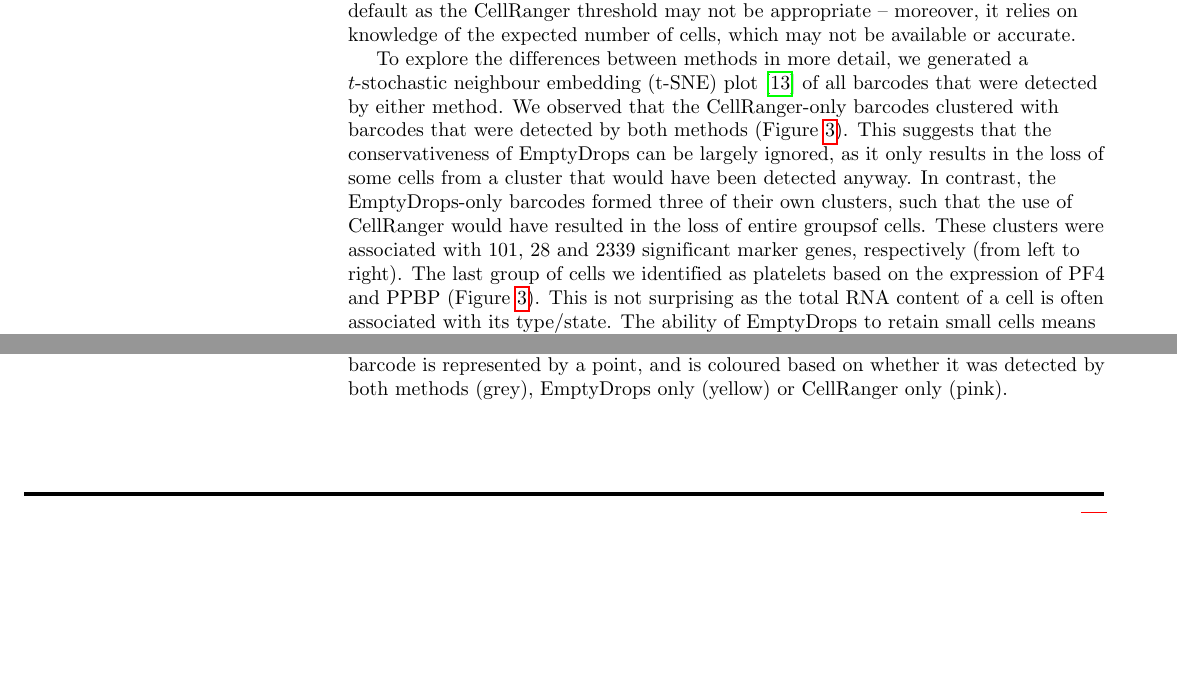
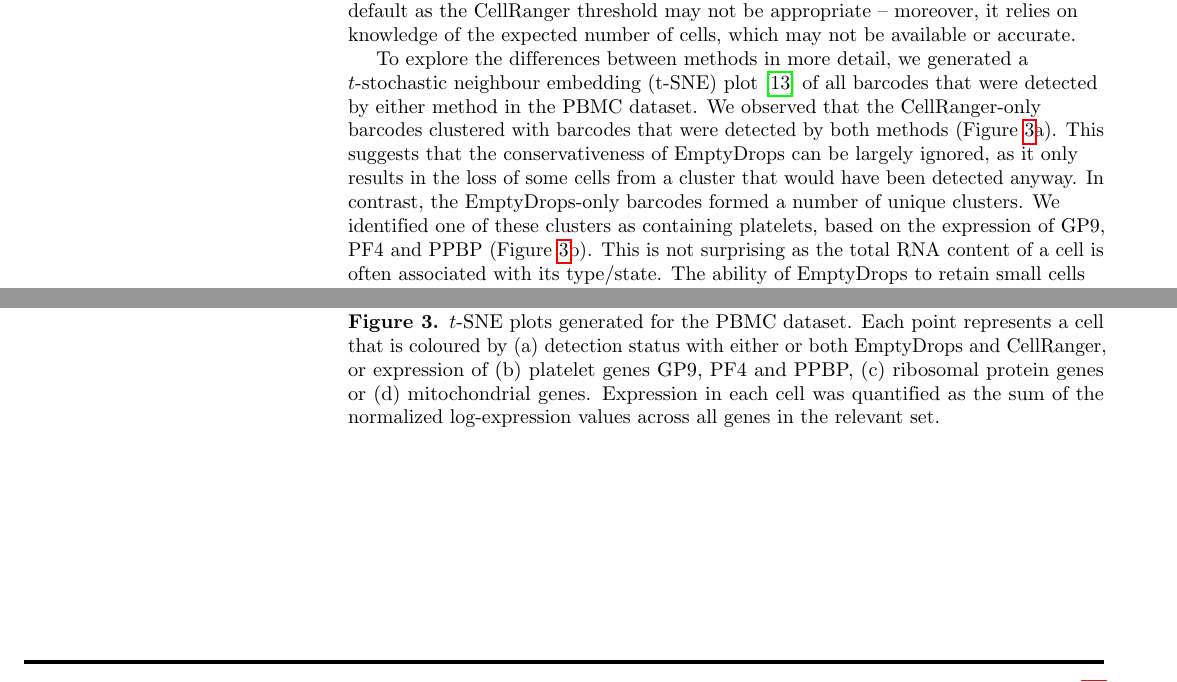
Before and after one commit to MarioniLab/EmptyDrops2017, a LaTeX document (manuscript/debrief.tex): two parts of pages 5 and 6 of 10 before the commit and two parts of pages 5 and 7 of 11 after it, joined at a grey line, cut so that both start at the same text, the shorter picture padded with empty space. Compiled offline with pdfLaTeX.

Commit message:
Switched to new t-SNEs in the main text.

```diff
--- a/manuscript/debrief.tex
+++ b/manuscript/debrief.tex
@@ -331,12 +331,11 @@ Again, a small number of barcodes were uniquely detected by CellRanger in some d
 EmptyDrops can always be made to report a superset of the barcodes identified by CellRanger, simply by setting $U$ to the CellRanger-identified threshold.
 This is not the default as the CellRanger threshold may not be appropriate -- moreover, it relies on knowledge of the expected number of cells, which may not be available or accurate.
 
-To explore the differences between methods in more detail, we generated a $t$-stochastic neighbour embedding (t-SNE) plot \cite{van2008visualizing} of all barcodes that were detected by either method.
-We observed that the CellRanger-only barcodes clustered with barcodes that were detected by both methods (Figure~\ref{fig:realtsne}).
+To explore the differences between methods in more detail, we generated a $t$-stochastic neighbour embedding (t-SNE) plot \cite{van2008visualizing} of all barcodes that were detected by either method in the PBMC dataset.
+We observed that the CellRanger-only barcodes clustered with barcodes that were detected by both methods (Figure~\ref{fig:realtsne}a).
 This suggests that the conservativeness of EmptyDrops can be largely ignored, as it only results in the loss of some cells from a cluster that would have been detected anyway.
-In contrast, the EmptyDrops-only barcodes formed three of their own clusters, such that the use of CellRanger would have resulted in the loss of entire groupsof cells.
-These clusters were associated with 101, 28 and 2339 significant marker genes, respectively (from left to right).
-The last group of cells we identified as platelets based on the expression of PF4 and PPBP (Figure~\ref{fig:realtsne}).
+In contrast, the EmptyDrops-only barcodes formed a number of unique clusters.
+We identified one of these clusters as containing platelets, based on the expression of GP9, PF4 and PPBP (Figure~\ref{fig:realtsne}b).
 This is not surprising as the total RNA content of a cell is often associated with its type/state.
 The ability of EmptyDrops to retain small cells means that it can capture biology that would have been lost with CellRanger.
 
@@ -348,2 +341,0 @@ The ability of EmptyDrops to retain small cells means that it can capture biolog
-    \caption{t-SNE plot of barcodes detected by either EmptyDrops or CellRanger.
-        Each barcode is represented by a point, and is coloured based on whether it was detected by both methods (grey), EmptyDrops only (yellow) or CellRanger only (pink).
@@ -350,3 +353,13 @@ The ability of EmptyDrops to retain small cells means that it can capture biolog
+        \caption{}
+    \end{subfigure}
+    \begin{subfigure}{0.49\textwidth}
+        \includegraphics[width=\textwidth]{../analysis/pics/by_mito.pdf}
+        \caption{}
+    \end{subfigure}
+    \caption{$t$-SNE plots generated for the PBMC dataset.
+        Each point represents a cell that is coloured by (a) detection status with either or both EmptyDrops and CellRanger,
+        or expression of (b) platelet genes GP9, PF4 and PPBP, (c) ribosomal protein genes or (d) mitochondrial genes.
+        Expression in each cell was quantified as the sum of the normalized log-expression values across all genes in the relevant set.
     }
     \label{fig:realtsne}
 \end{figure}
```
Also changed, not shown: manuscript/debrief.tex (16 more changed lines).
